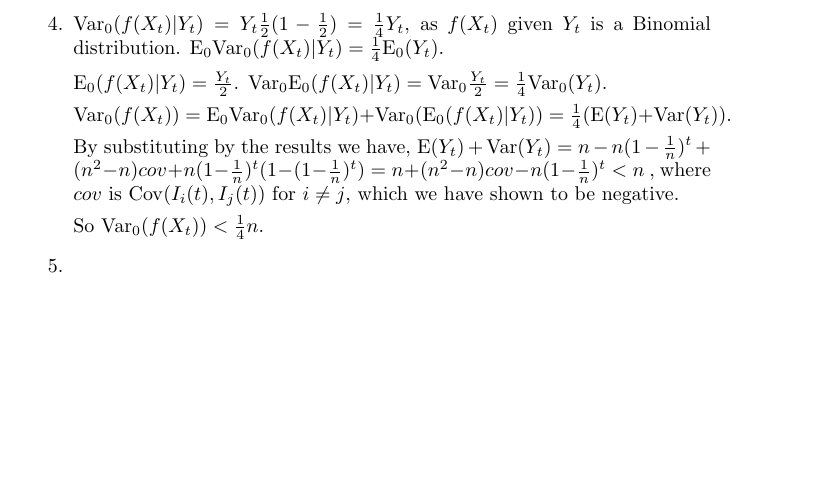
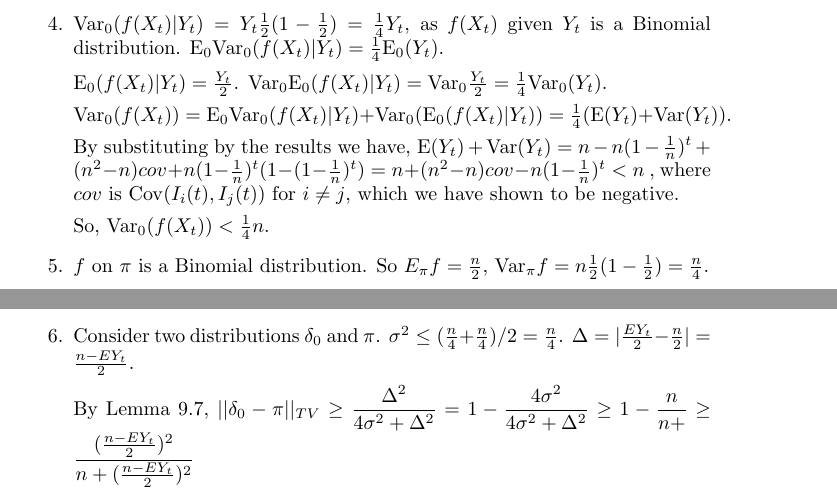
Before and after one commit to shunzh/MCMT, a LaTeX problem sheet (hw9/report.tex): part of the page before the commit and two parts of pages 1 and 2 of 2 after it, the two joined at a grey line, cut so that both start at the same text, the shorter picture padded with empty space. Compiled offline with pdfLaTeX.

Commit message:
last part

```diff
--- a/hw9/report.tex
+++ b/hw9/report.tex
@@ -78,10 +78,24 @@ $
 , where $cov$ is $\Cov(I_i(t), I_j(t))$ for $i \neq j$, which we have shown to
 be negative.
 
-So $\Var_0(f(X_t)) < \frac{1}{4} n$.
+So, $\Var_0(f(X_t)) < \frac{1}{4} n$.
 
 %5.
-\item
+\item $f$ on $\pi$ is a Binomial distribution. So $E_\pi f = \frac{n}{2}$,
+$\Var_\pi f = n \frac{1}{2} (1 - \frac{1}{2}) = \frac{n}{4}$.
+
+%6.
+\item Consider two distributions $\delta_0$ and $\pi$.
+$\sigma^2 \leq (\frac{n}{4} + \frac{n}{4}) / 2 = \frac{n}{4}$.
+$\Delta = |\frac{EY_t}{2} - \frac{n}{2}| = \frac{n - EY_t}{2}$.
+
+By Lemma 9.7,
+$||\delta_0 - \pi||_{TV}
+\geq \dfrac{\Delta^2}{4 \sigma^2 + \Delta^2}
+= 1 - \dfrac{4 \sigma^2}{4 \sigma^2 + \Delta^2}
+\geq 1 - \dfrac{n}{n + }
+\geq \dfrac{(\frac{n - EY_t}{2})^2}{n + (\frac{n - EY_t}{2})^2}
+$
 
 \end{enumerate}
 
```
Also changed, not shown: hw9/report.pdf.
